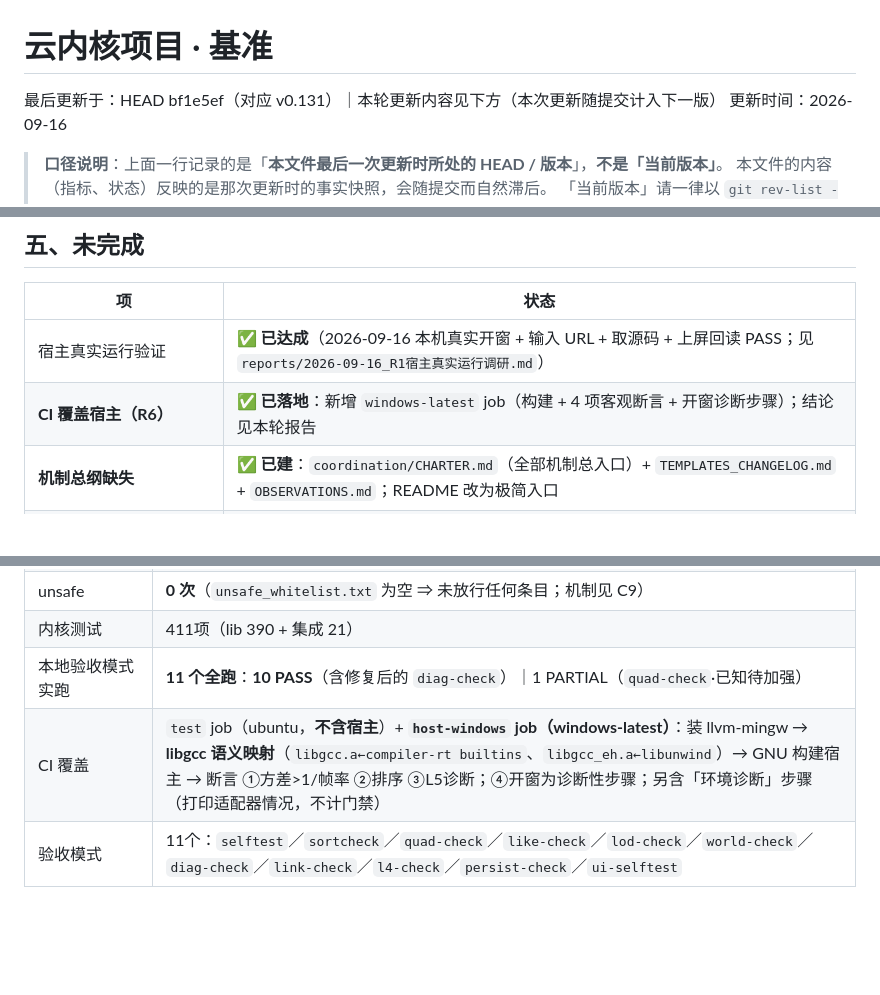
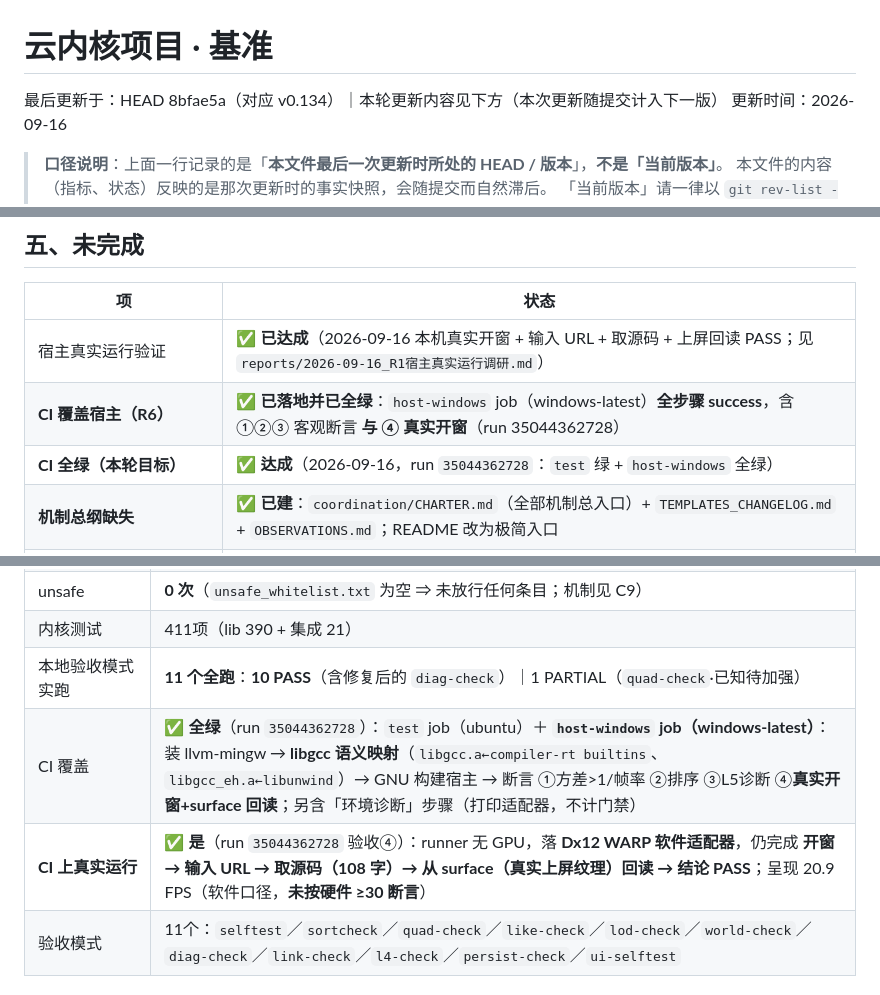
Before and after one commit to huanglema0830/meta-kernel, a Markdown page: coordination/BASELINE.md, 3 parts joined by grey strips. Drawn GitHub-style; blank space fills up the shorter version.

```diff
--- a/coordination/BASELINE.md
+++ b/coordination/BASELINE.md
@@ -1,6 +1,6 @@
 # 云内核项目 · 基准
 
-最后更新于：HEAD bf1e5ef（对应 v0.131）｜本轮更新内容见下方（本次更新随提交计入下一版）
+最后更新于：HEAD 8bfae5a（对应 v0.134）｜本轮更新内容见下方（本次更新随提交计入下一版）
 更新时间：2026-09-16
 
 > **口径说明**：上面一行记录的是「**本文件最后一次更新时所处的 HEAD / 版本**」，**不是「当前版本」**。
@@ -58,7 +58,8 @@
 | 项 | 状态 |
 |---|---|
 | 宿主真实运行验证 | ✅ **已达成**（2026-09-16 本机真实开窗 + 输入 URL + 取源码 + 上屏回读 PASS；见 `reports/2026-09-16_R1宿主真实运行调研.md`） |
-| **CI 覆盖宿主（R6）** | ✅ **已落地**：新增 `windows-latest` job（构建 + 4 项客观断言 + 开窗诊断步骤）；结论见本轮报告 |
+| **CI 覆盖宿主（R6）** | ✅ **已落地并已全绿**：`host-windows` job（windows-latest）**全步骤 success**，含 ①②③ 客观断言 **与 ④ 真实开窗**（run 35044362728） |
+| **CI 全绿（本轮目标）** | ✅ **达成**（2026-09-16，run `35044362728`：`test` 绿 + `host-windows` 全绿） |
 | **机制总纲缺失** | ✅ **已建**：`coordination/CHARTER.md`（全部机制总入口）+ `TEMPLATES_CHANGELOG.md` + `OBSERVATIONS.md`；README 改为极简入口 |
 | **CI 宿主 job 链接失败（R1-b）** | ✅ **已修**：libgcc **语义映射**（`libgcc.a←compiler-rt builtins`、`libgcc_eh.a←libunwind`）；本机在官方 20260908 干净包上实测 exit=0 |
 | **`--diag-check` 断言（R7）** | ✅ **已修**（断言对齐中性点 m=0.5；本机 PASS） |
@@ -101,7 +102,8 @@
 | unsafe | **0 次**（`unsafe_whitelist.txt` 为空 ⇒ 未放行任何条目；机制见 C9） |
 | 内核测试 | 411项（lib 390 + 集成 21） |
 | 本地验收模式实跑 | **11 个全跑**：**10 PASS**（含修复后的 `diag-check`）｜1 PARTIAL（`quad-check`·已知待加强） |
-| CI 覆盖 | `test` job（ubuntu，**不含宿主**）+ **`host-windows` job（windows-latest）**：装 llvm-mingw → **libgcc 语义映射**（`libgcc.a←compiler-rt builtins`、`libgcc_eh.a←libunwind`）→ GNU 构建宿主 → 断言 ①方差>1/帧率 ②排序 ③L5诊断；④开窗为诊断性步骤；另含「环境诊断」步骤（打印适配器情况，不计门禁） |
+| CI 覆盖 | ✅ **全绿**（run `35044362728`）：`test` job（ubuntu）＋ **`host-windows` job（windows-latest）**：装 llvm-mingw → **libgcc 语义映射**（`libgcc.a←compiler-rt builtins`、`libgcc_eh.a←libunwind`）→ GNU 构建宿主 → 断言 ①方差>1/帧率 ②排序 ③L5诊断 ④**真实开窗+surface 回读**；另含「环境诊断」步骤（打印适配器，不计门禁） |
+| **CI 上真实运行** | ✅ **是**（run `35044362728` 验收④）：runner 无 GPU，落 **Dx12 WARP 软件适配器**，仍完成 **开窗 → 输入 URL → 取源码（108 字）→ 从 surface（真实上屏纹理）回读 → 结论 PASS**；呈现 20.9 FPS（软件口径，**未按硬件 ≥30 断言**） |
 | 验收模式 | 11个：`selftest`／`sortcheck`／`quad-check`／`like-check`／`lod-check`／`world-check`／`diag-check`／`link-check`／`l4-check`／`persist-check`／`ui-selftest` |
 
 ## 八、硬约束
```
Also changed, not shown: other parts of coordination/BASELINE.md (+2 -2 lines), coordination/reports/2026-09-16_阶段二子任务1收尾_项目宪章与CI宿主job修复.md (added, +144 -0 lines).
